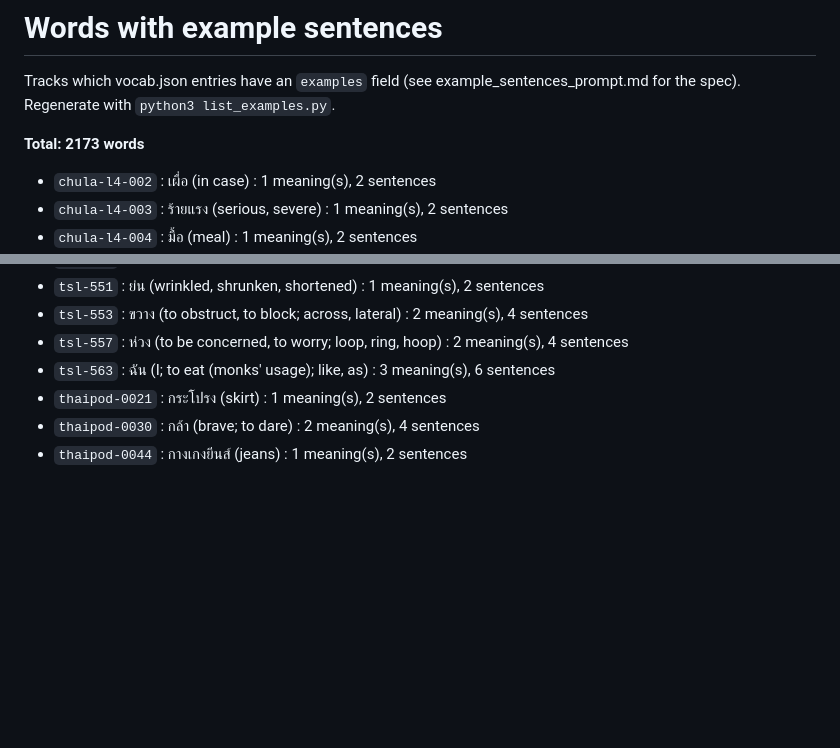
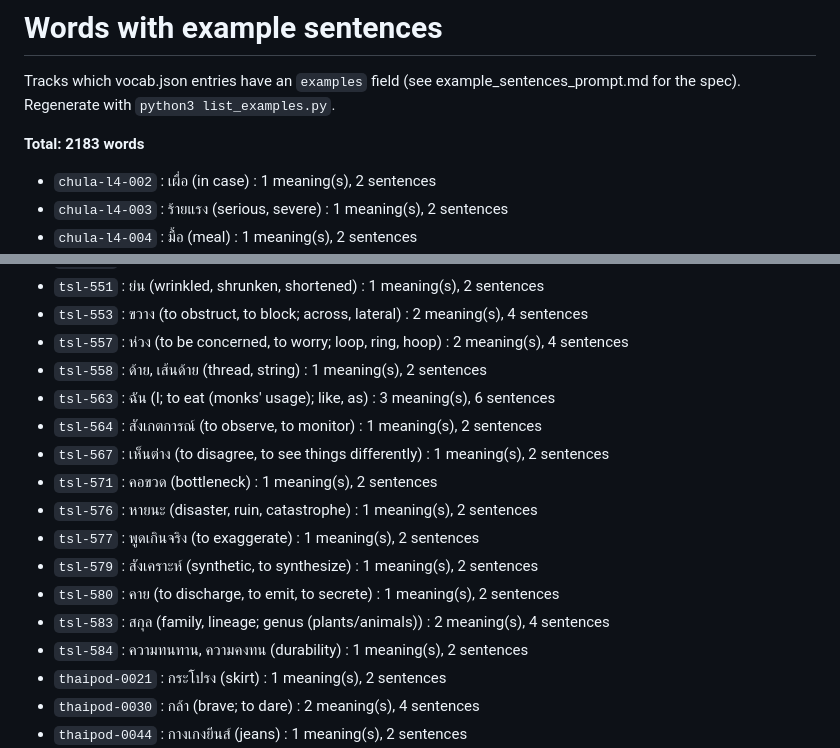
Before and after one commit to afourmy/thailand, a Markdown page: example_sentences_done.md, 2 parts joined by grey strips. GitHub-like rendering; blank space fills up the shorter version.

Commit message:
Add example sentences for 10 common/general words (tsl-558..584)

```diff
--- a/example_sentences_done.md
+++ b/example_sentences_done.md
@@ -2,7 +2,7 @@
 
 Tracks which vocab.json entries have an `examples` field (see example_sentences_prompt.md for the spec). Regenerate with `python3 list_examples.py`.
 
-**Total: 2173 words**
+**Total: 2183 words**
 
 - `chula-l4-002` : เผื่อ (in case) : 1 meaning(s), 2 sentences
 - `chula-l4-003` : ร้ายแรง (serious, severe) : 1 meaning(s), 2 sentences
@@ -1190,7 +1190,17 @@ Tracks which vocab.json entries have an `examples` field (see example_sentences_
 - `tsl-551` : ย่น (wrinkled, shrunken, shortened) : 1 meaning(s), 2 sentences
 - `tsl-553` : ขวาง (to obstruct, to block; across, lateral) : 2 meaning(s), 4 sentences
 - `tsl-557` : ห่วง (to be concerned, to worry; loop, ring, hoop) : 2 meaning(s), 4 sentences
+- `tsl-558` : ด้าย, เส้นด้าย (thread, string) : 1 meaning(s), 2 sentences
 - `tsl-563` : ฉัน (I; to eat (monks' usage); like, as) : 3 meaning(s), 6 sentences
+- `tsl-564` : สังเกตการณ์ (to observe, to monitor) : 1 meaning(s), 2 sentences
+- `tsl-567` : เห็นต่าง (to disagree, to see things differently) : 1 meaning(s), 2 sentences
+- `tsl-571` : คอขวด (bottleneck) : 1 meaning(s), 2 sentences
+- `tsl-576` : หายนะ (disaster, ruin, catastrophe) : 1 meaning(s), 2 sentences
+- `tsl-577` : พูดเกินจริง (to exaggerate) : 1 meaning(s), 2 sentences
+- `tsl-579` : สังเคราะห์ (synthetic, to synthesize) : 1 meaning(s), 2 sentences
+- `tsl-580` : คาย (to discharge, to emit, to secrete) : 1 meaning(s), 2 sentences
+- `tsl-583` : สกุล (family, lineage; genus (plants/animals)) : 2 meaning(s), 4 sentences
+- `tsl-584` : ความทนทาน, ความคงทน (durability) : 1 meaning(s), 2 sentences
 - `thaipod-0021` : กระโปรง (skirt) : 1 meaning(s), 2 sentences
 - `thaipod-0030` : กล้า (brave; to dare) : 2 meaning(s), 4 sentences
 - `thaipod-0044` : กางเกงยีนส์ (jeans) : 1 meaning(s), 2 sentences
```
